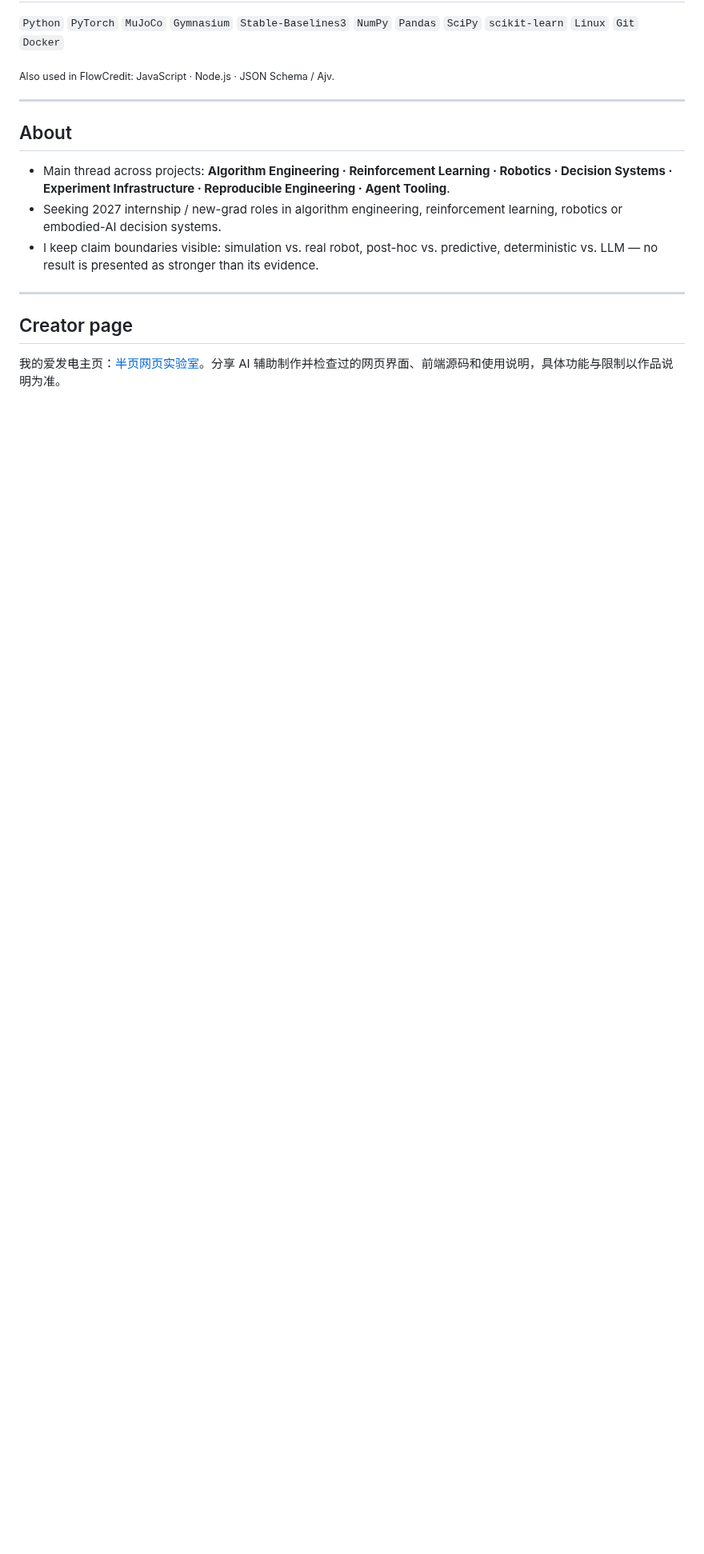
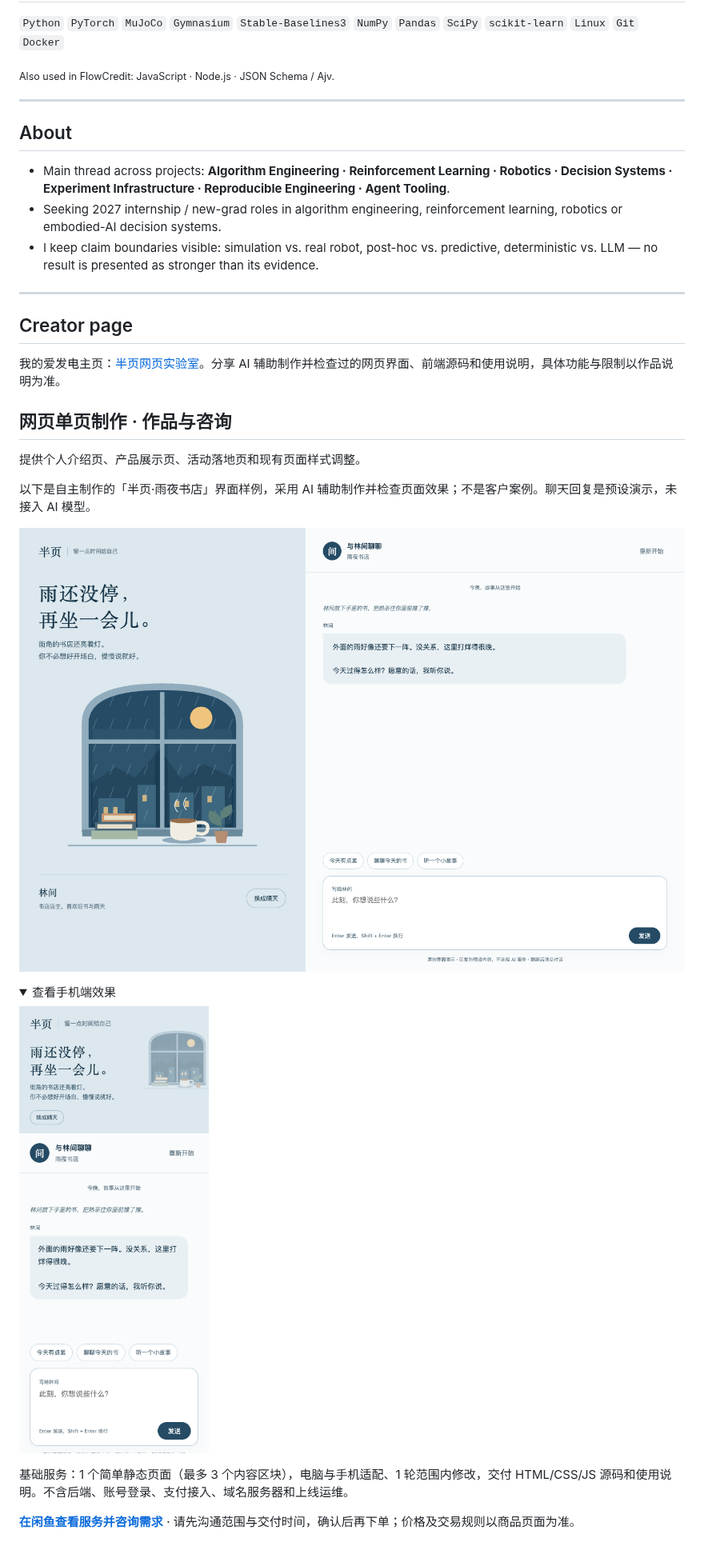
Before and after one commit to Anhao1314/Anhao1314, a Markdown page: README.md, the part around the change. Shown at 80% size. Rendered like a GitHub page; pictures changed too: assets/banye-desktop.png (added), assets/banye-mobile.png (added); folded sections open; blank space fills up the shorter version.

Commit message:
Add webpage service samples and Xianyu inquiry link

```diff
--- a/README.md
+++ b/README.md
@@ -92,3 +92,23 @@ An open-source Agent Skill for structured product definition, feature tradeoffs
 ## Creator page
 
 我的爱发电主页：[半页网页实验室](https://afdian.com/a/banyeweblab)。分享 AI 辅助制作并检查过的网页界面、前端源码和使用说明，具体功能与限制以作品说明为准。
+
+
+## 网页单页制作 · 作品与咨询
+
+提供个人介绍页、产品展示页、活动落地页和现有页面样式调整。
+
+以下是自主制作的「半页·雨夜书店」界面样例，采用 AI 辅助制作并检查页面效果；不是客户案例。聊天回复是预设演示，未接入 AI 模型。
+
+![半页·雨夜书店电脑端界面](assets/banye-desktop.png)
+
+<details>
+<summary>查看手机端效果</summary>
+
+![半页·雨夜书店手机端界面](assets/banye-mobile.png)
+
+</details>
+
+基础服务：1 个简单静态页面（最多 3 个内容区块），电脑与手机适配、1 轮范围内修改，交付 HTML/CSS/JS 源码和使用说明。不含后端、账号登录、支付接入、域名服务器和上线运维。
+
+**[在闲鱼查看服务并咨询需求](https://www.goofish.com/item?id=1088455472656&categoryId=50023914)** · 请先沟通范围与交付时间，确认后再下单；价格及交易规则以商品页面为准。
```
